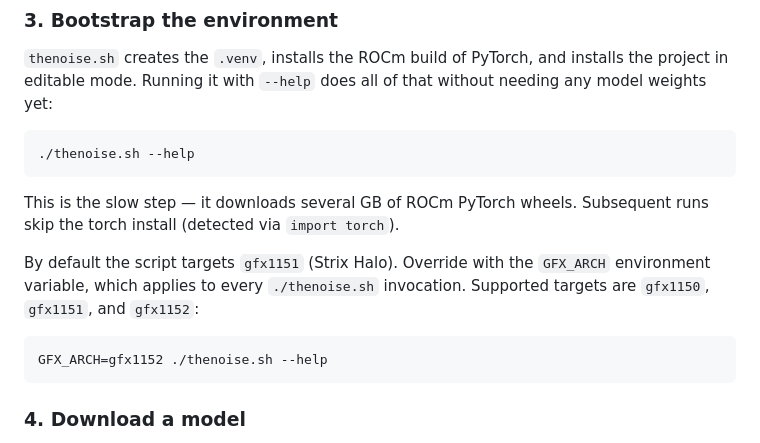
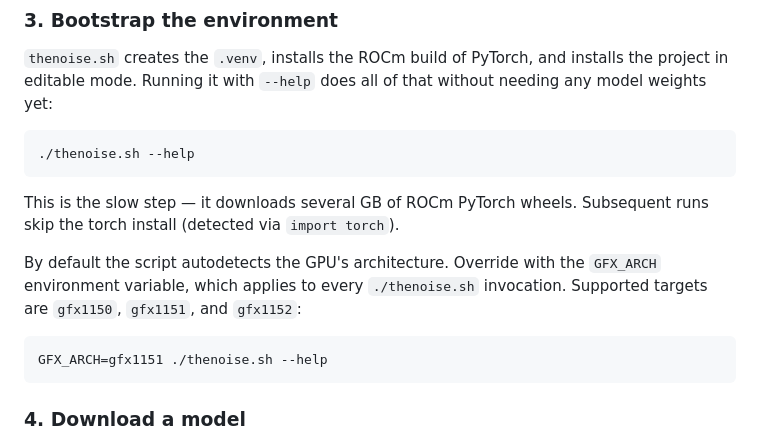
Before and after one commit to choppu/thenoise, a Markdown page: README.md, the part around the change. Drawn GitHub-style.

Commit message:
update readme to mention autodetection

````diff
--- a/README.md
+++ b/README.md
@@ -54,12 +54,12 @@ without needing any model weights yet:
 This is the slow step — it downloads several GB of ROCm PyTorch wheels.
 Subsequent runs skip the torch install (detected via `import torch`).
 
-By default the script targets `gfx1151` (Strix Halo). Override with the
+By default the script autodetects the GPU's architecture. Override with the
 `GFX_ARCH` environment variable, which applies to every `./thenoise.sh`
 invocation. Supported targets are `gfx1150`, `gfx1151`, and `gfx1152`:
 
 ```bash
-GFX_ARCH=gfx1152 ./thenoise.sh --help
+GFX_ARCH=gfx1151 ./thenoise.sh --help
 ```
 
 ### 4. Download a model
````
